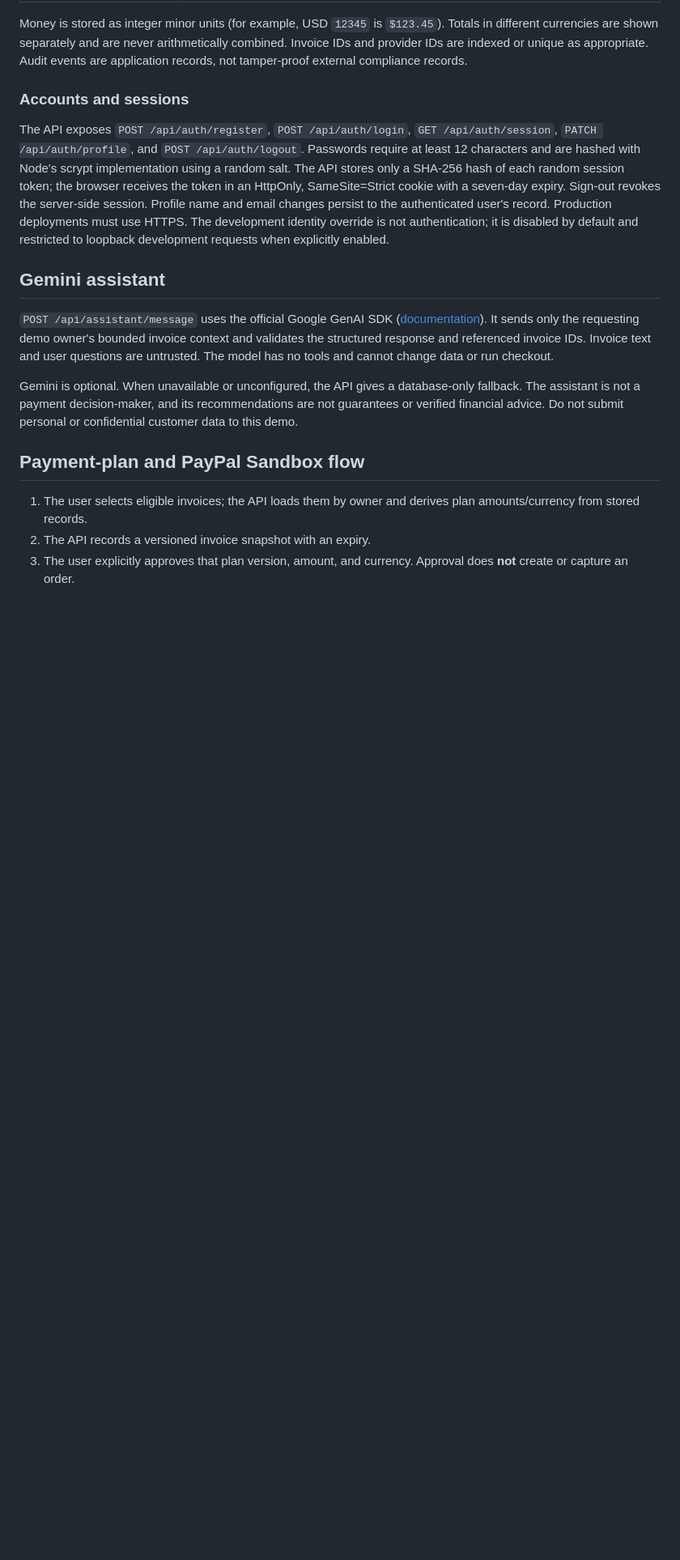
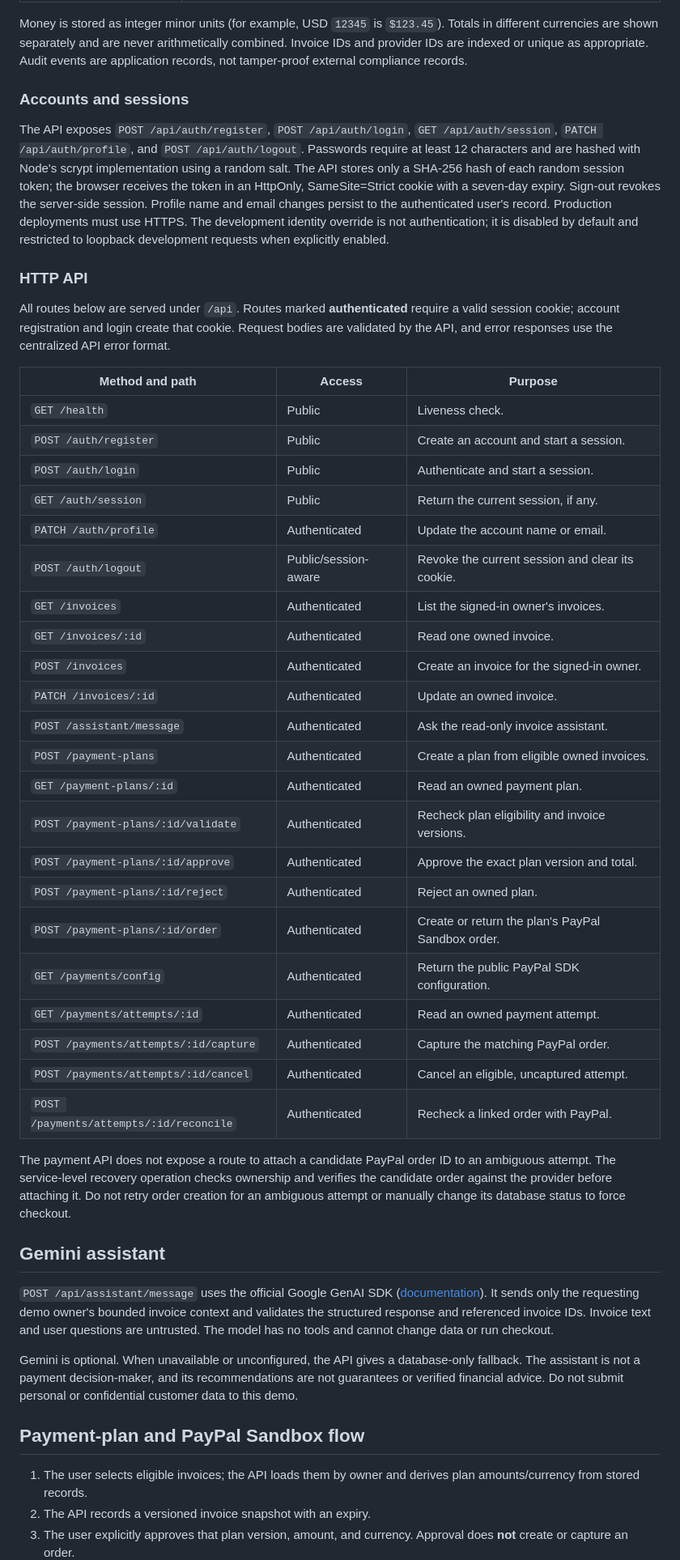
Before and after one commit to Harshad5557/PayPilot-AI, a Markdown page: README.md, the part around one of its changes. Shown at 81% size. Rendered like a GitHub page; blank space fills up the shorter version.

```diff
--- a/README.md
+++ b/README.md
@@ -179,6 +183,44 @@ record. Production deployments must use HTTPS. The development identity
 override is not authentication; it is disabled by default and restricted to
 loopback development requests when explicitly enabled.
 
+### HTTP API
+
+All routes below are served under `/api`. Routes marked **authenticated**
+require a valid session cookie; account registration and login create that
+cookie. Request bodies are validated by the API, and error responses use the
+centralized API error format.
+
+| Method and path | Access | Purpose |
+| --- | --- | --- |
+| `GET /health` | Public | Liveness check. |
+| `POST /auth/register` | Public | Create an account and start a session. |
+| `POST /auth/login` | Public | Authenticate and start a session. |
+| `GET /auth/session` | Public | Return the current session, if any. |
+| `PATCH /auth/profile` | Authenticated | Update the account name or email. |
+| `POST /auth/logout` | Public/session-aware | Revoke the current session and clear its cookie. |
+| `GET /invoices` | Authenticated | List the signed-in owner's invoices. |
+| `GET /invoices/:id` | Authenticated | Read one owned invoice. |
+| `POST /invoices` | Authenticated | Create an invoice for the signed-in owner. |
+| `PATCH /invoices/:id` | Authenticated | Update an owned invoice. |
+| `POST /assistant/message` | Authenticated | Ask the read-only invoice assistant. |
+| `POST /payment-plans` | Authenticated | Create a plan from eligible owned invoices. |
+| `GET /payment-plans/:id` | Authenticated | Read an owned payment plan. |
+| `POST /payment-plans/:id/validate` | Authenticated | Recheck plan eligibility and invoice versions. |
+| `POST /payment-plans/:id/approve` | Authenticated | Approve the exact plan version and total. |
+| `POST /payment-plans/:id/reject` | Authenticated | Reject an owned plan. |
+| `POST /payment-plans/:id/order` | Authenticated | Create or return the plan's PayPal Sandbox order. |
+| `GET /payments/config` | Authenticated | Return the public PayPal SDK configuration. |
+| `GET /payments/attempts/:id` | Authenticated | Read an owned payment attempt. |
+| `POST /payments/attempts/:id/capture` | Authenticated | Capture the matching PayPal order. |
+| `POST /payments/attempts/:id/cancel` | Authenticated | Cancel an eligible, uncaptured attempt. |
+| `POST /payments/attempts/:id/reconcile` | Authenticated | Recheck a linked order with PayPal. |
+
+The payment API does not expose a route to attach a candidate PayPal order ID
+to an ambiguous attempt. The service-level recovery operation checks ownership
+and verifies the candidate order against the provider before attaching it.
+Do not retry order creation for an ambiguous attempt or manually change its
+database status to force checkout.
+
 ## Gemini assistant
 
 `POST /api/assistant/message` uses the official Google GenAI SDK
```
Also changed, not shown: other parts of README.md (+26 -48 lines), docs/screenshots/dashboard.png, 8 other files.
